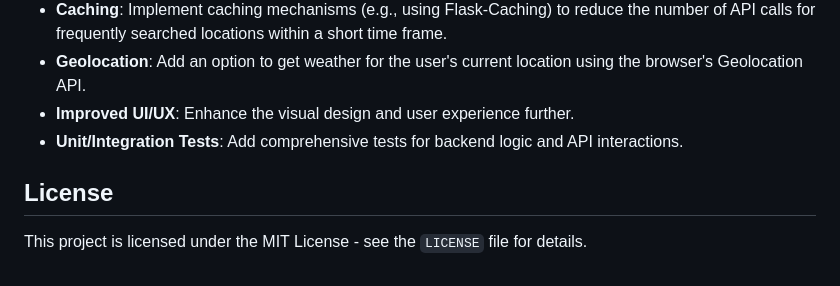
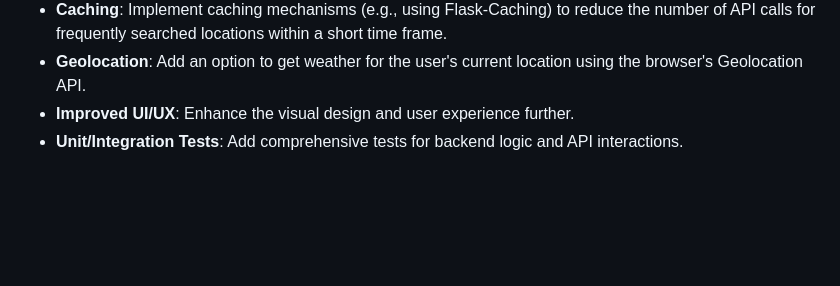
Before and after one commit to acd-it/CV_TakeHome, a Markdown page: README.md, the part around the change. Drawn GitHub-style; blank space fills up the shorter version.

Commit message:
Removed license from readme

```diff
--- a/README.md
+++ b/README.md
@@ -109,7 +109,3 @@ If more time was available, the following features could be added:
 -   **Geolocation**: Add an option to get weather for the user's current location using the browser's Geolocation API.
 -   **Improved UI/UX**: Enhance the visual design and user experience further.
 -   **Unit/Integration Tests**: Add comprehensive tests for backend logic and API interactions.
-
-## License
-
-This project is licensed under the MIT License - see the `LICENSE` file for details.
```
